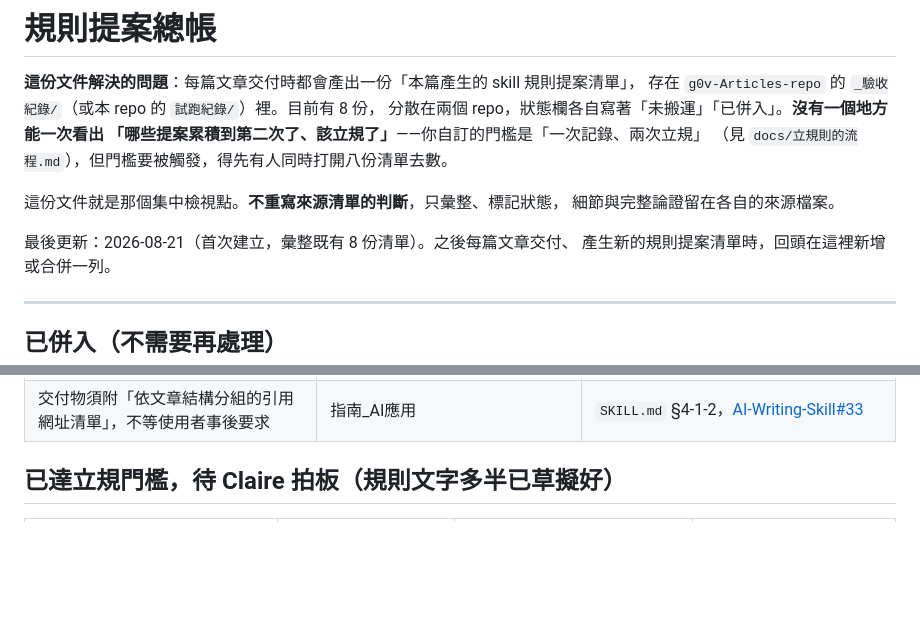
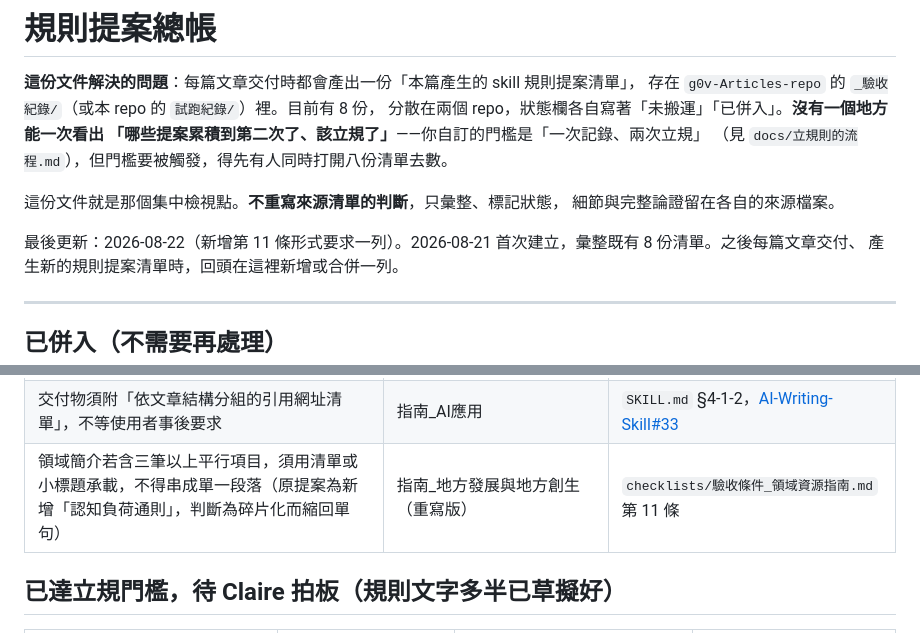
Before and after one commit to Legendream/AI-Writing-Skill, a Markdown page: docs/規則提案總帳.md, 2 parts joined by grey strips. Rendered like a GitHub page; blank space fills up the shorter version.

```diff
--- a/docs/規則提案總帳.md
+++ b/docs/規則提案總帳.md
@@ -9,7 +9,7 @@
 這份文件就是那個集中檢視點。**不重寫來源清單的判斷**，只彙整、標記狀態，
 細節與完整論證留在各自的來源檔案。
 
-最後更新：2026-08-21（首次建立，彙整既有 8 份清單）。之後每篇文章交付、
+最後更新：2026-08-22（新增第 11 條形式要求一列）。2026-08-21 首次建立，彙整既有 8 份清單。之後每篇文章交付、
 產生新的規則提案清單時，回頭在這裡新增或合併一列。
 
 ---
@@ -28,6 +28,7 @@
 | 驗收條件新增第 0 條：文章是否寫給類型定義的那個讀者，層級高於所有格式條件 | 群眾協力與通報工具 | `checklists/` 兩份第 0 條 |
 | 類型 B 模板新增第三欄「機制與可借鑑之處」；文體更名「領域資源指南」 | 群眾協力與通報工具 | `templates/resource-list.md`、`SKILL.md` 類型定義、`checklists/` 第 18 條 |
 | 交付物須附「依文章結構分組的引用網址清單」，不等使用者事後要求 | 指南_AI應用 | `SKILL.md` §4-1-2，[AI-Writing-Skill#33](https://github.com/Legendream/AI-Writing-Skill/pull/33) |
+| 領域簡介若含三筆以上平行項目，須用清單或小標題承載，不得串成單一段落（原提案為新增「認知負荷通則」，判斷為碎片化而縮回單句） | 指南_地方發展與地方創生（重寫版） | `checklists/驗收條件_領域資源指南.md` 第 11 條 |
 
 ## 已達立規門檻，待 Claire 拍板（規則文字多半已草擬好）
 
```
Also changed, not shown: civic-tech-writing-pipeline/checklists/驗收條件_領域資源指南.md (+3 -1 lines), docs/SKILL規則的理由與沿革.md (+56 -0 lines).
